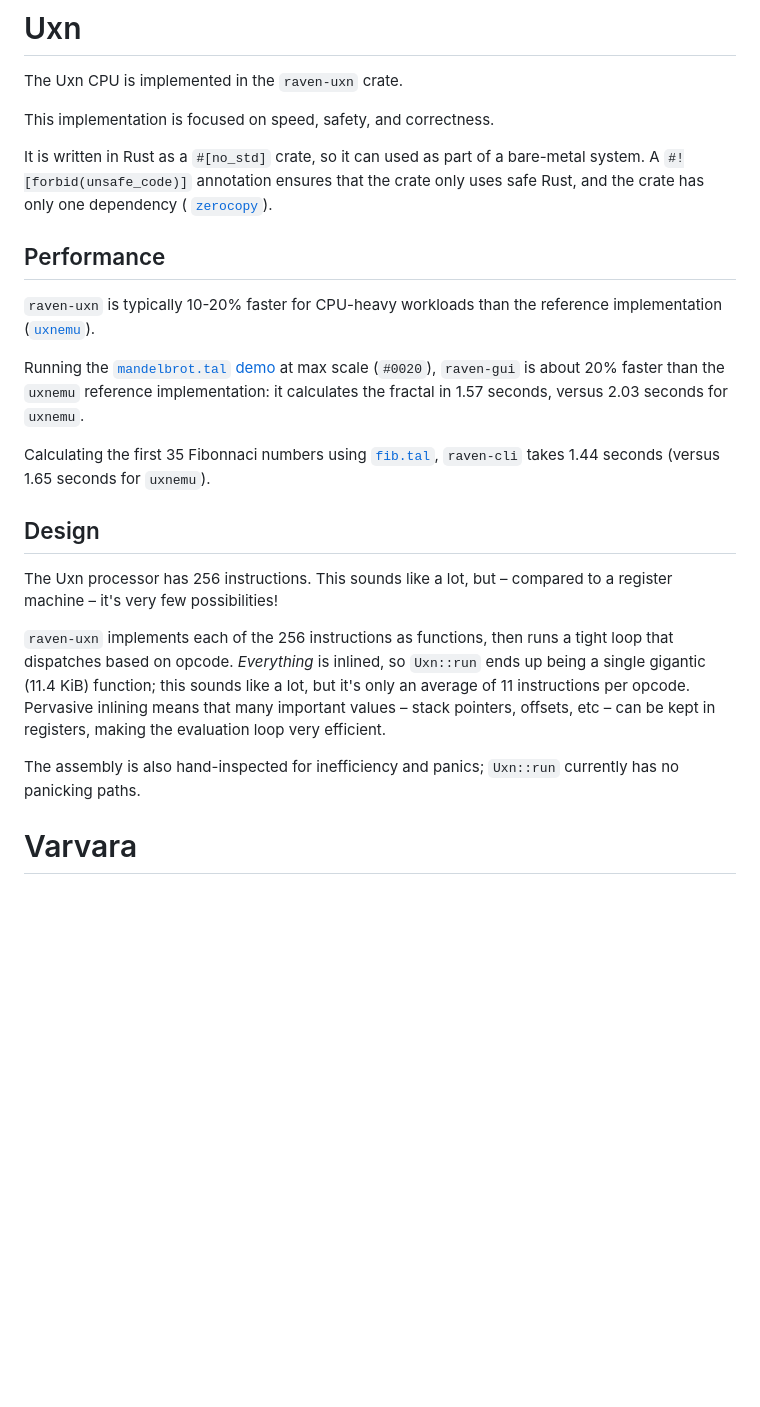
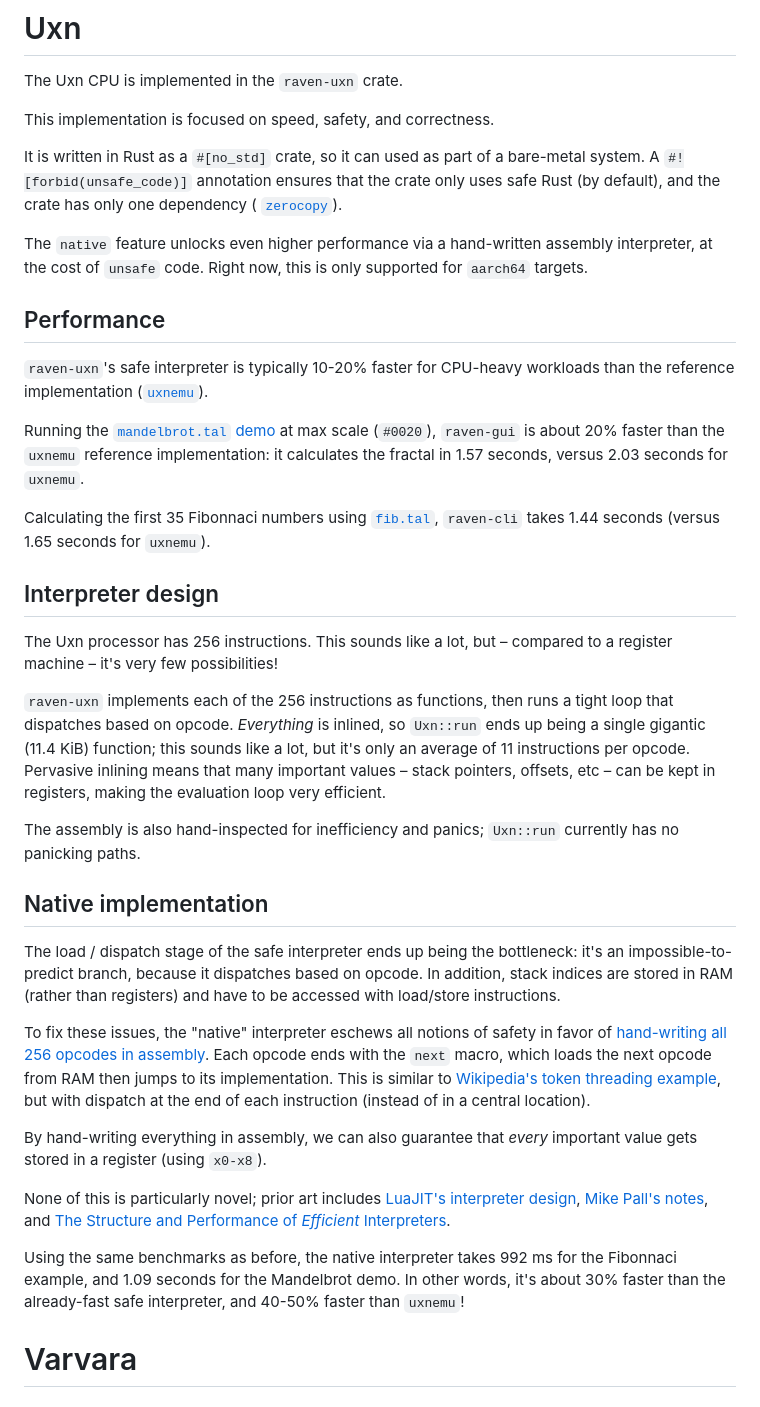
Before and after one commit to mkeeter/raven, a Markdown page: README.md, the part around the change. Drawn GitHub-style; blank space fills up the shorter version.

```diff
--- a/README.md
+++ b/README.md
@@ -5,12 +5,16 @@ This implementation is focused on speed, safety, and correctness.
 
 It is written in Rust as a `#[no_std]` crate, so it can used as part of a
 bare-metal system.  A `#![forbid(unsafe_code)]` annotation ensures that the
-crate only uses safe Rust, and the crate has only one dependency (
+crate only uses safe Rust (by default), and the crate has only one dependency (
 [`zerocopy`](https://https://crates.io/crates/zerocopy)).
 
+The `native` feature unlocks even higher performance via a hand-written assembly
+interpreter, at the cost of `unsafe` code.  Right now, this is only supported
+for `aarch64` targets.
+
 ## Performance
-`raven-uxn` is typically 10-20% faster for CPU-heavy workloads than the
-reference implementation
+`raven-uxn`'s safe interpreter is typically 10-20% faster for CPU-heavy
+workloads than the reference implementation
 ([`uxnemu`](https://git.sr.ht/~rabbits/uxn/tree/main/item/src)).
 
 Running the
@@ -23,7 +27,7 @@ Calculating the first 35 Fibonnaci numbers using
 [`fib.tal`](https://git.sr.ht/~rabbits/uxn/tree/main/item/projects/examples/exercises/fib.tal),
 `raven-cli` takes 1.44 seconds (versus 1.65 seconds for `uxnemu`).
 
-## Design
+## Interpreter design
 The Uxn processor has 256 instructions.  This sounds like a lot, but – compared
 to a register machine – it's very few possibilities!
 
@@ -36,6 +40,34 @@ can be kept in registers, making the evaluation loop very efficient.
 
 The assembly is also hand-inspected for inefficiency and panics; `Uxn::run`
 currently has no panicking paths.
+
+## Native implementation
+The load / dispatch stage of the safe interpreter ends up being the bottleneck:
+it's an impossible-to-predict branch, because it dispatches based on opcode.  In
+addition, stack indices are stored in RAM (rather than registers) and have to be
+accessed with load/store instructions.
+
+To fix these issues, the "native" interpreter eschews all notions of safety in
+favor of
+[hand-writing all 256 opcodes in assembly](raven-uxn/src/native/aarch64.s).
+Each opcode ends with the `next` macro, which loads the next opcode from RAM
+then jumps to its implementation.  This is similar to
+[Wikipedia's token threading example](https://en.wikipedia.org/wiki/Threaded_code#Token_threading),
+but with dispatch at the end of each instruction (instead of in a central
+location).
+
+By hand-writing everything in assembly, we can also guarantee that _every_
+important value gets stored in a register (using `x0-x8`).
+
+None of this is particularly novel; prior art includes
+[LuaJIT's interpreter design](https://www.reddit.com/r/programming/comments/badl2/luajit_2_beta_3_is_out_support_both_x32_x64/c0lrus0/),
+[Mike Pall's notes](http://lua-users.org/lists/lua-l/2011-02/msg00742.html),
+and [The Structure and Performance of _Efficient_ Interpreters](https://jilp.org/vol5/v5paper12.pdf).
+
+Using the same benchmarks as before, the native interpreter takes 992 ms for the
+Fibonnaci example, and 1.09 seconds for the Mandelbrot demo.  In other words,
+it's about 30% faster than the already-fast safe interpreter, and 40-50% faster
+than `uxnemu`!
 
 # Varvara
 ## Design
```
